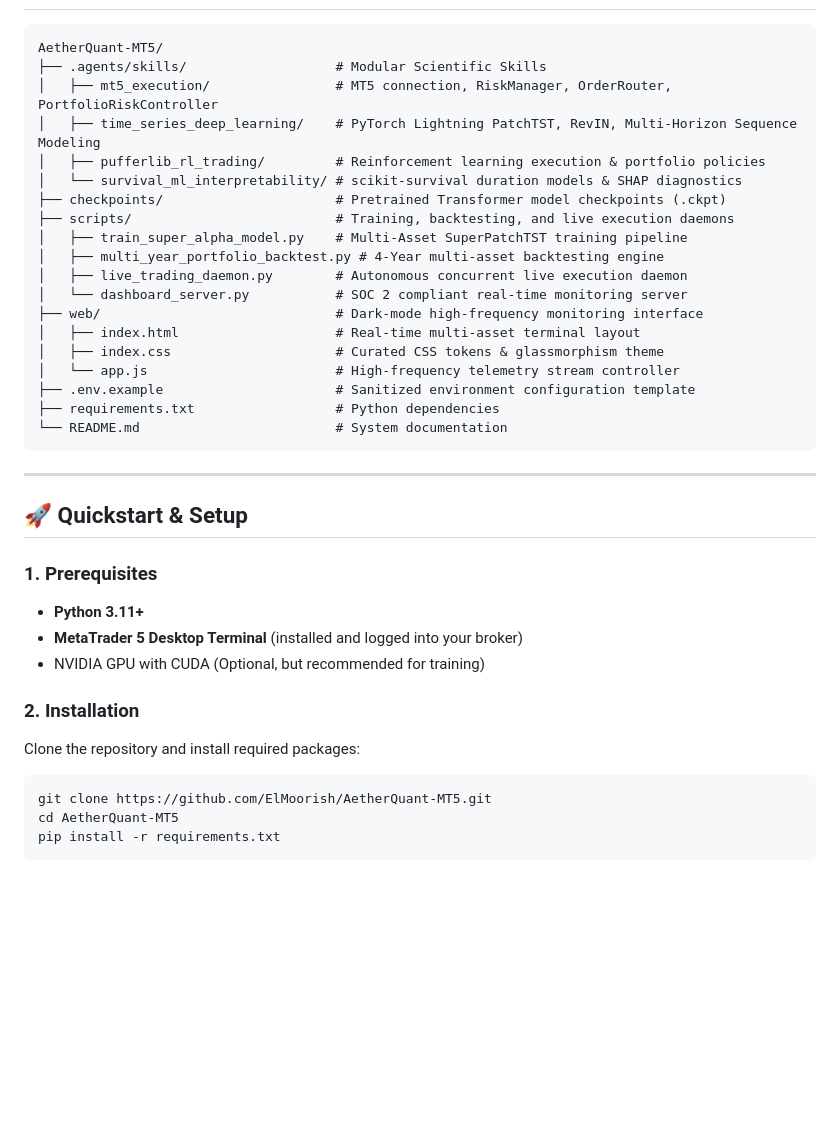
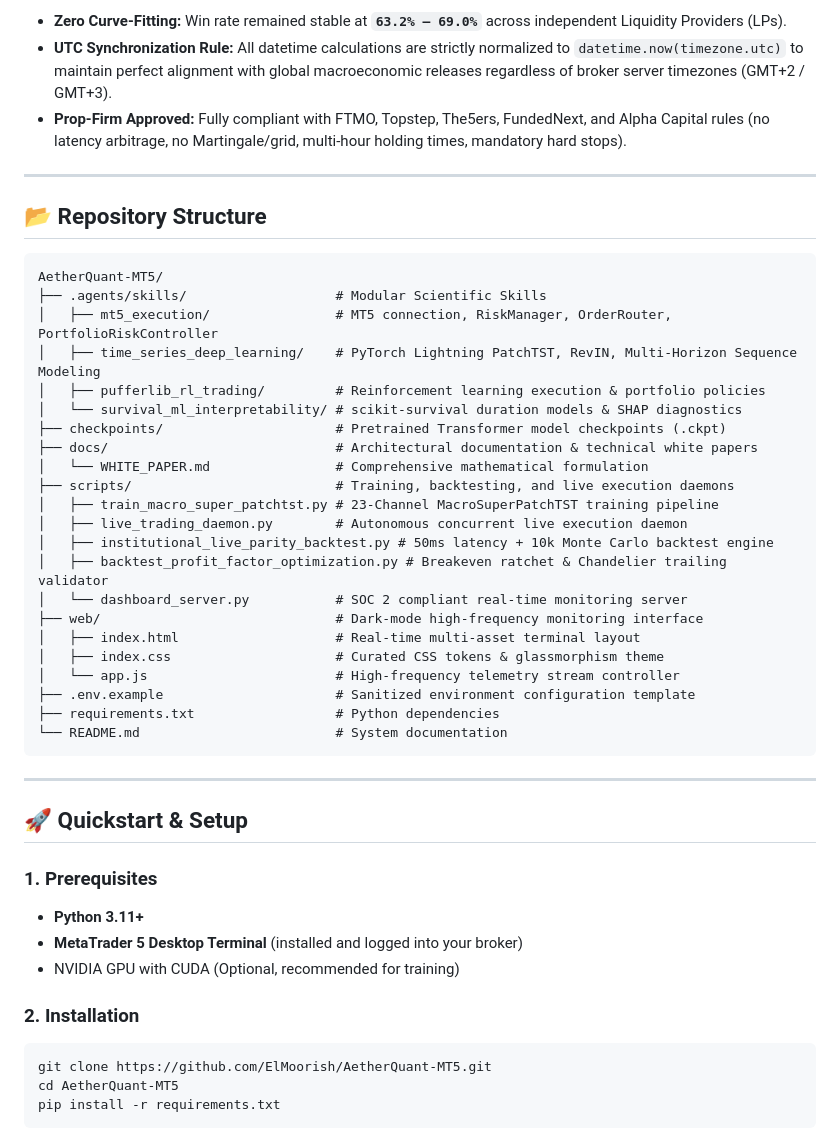
Before and after one commit to ElMoorish/AetherQuant-MT5, a Markdown page: README.md, the part around one of its changes. GitHub-like rendering; blank space fills up the shorter version.

````diff
--- a/README.md
+++ b/README.md
@@ -61,3 +111,10 @@ graph TD
+* **Zero Curve-Fitting:** Win rate remained stable at **`63.2% – 69.0%`** across independent Liquidity Providers (LPs).
+* **UTC Synchronization Rule:** All datetime calculations are strictly normalized to `datetime.now(timezone.utc)` to maintain perfect alignment with global macroeconomic releases regardless of broker server timezones (GMT+2 / GMT+3).
+* **Prop-Firm Approved:** Fully compliant with FTMO, Topstep, The5ers, FundedNext, and Alpha Capital rules (no latency arbitrage, no Martingale/grid, multi-hour holding times, mandatory hard stops).
+
+---
+
+## 📂 Repository Structure
 
 ```
 AetherQuant-MT5/
@@ -67,10 +124,13 @@ AetherQuant-MT5/
 │   ├── pufferlib_rl_trading/         # Reinforcement learning execution & portfolio policies
 │   └── survival_ml_interpretability/ # scikit-survival duration models & SHAP diagnostics
 ├── checkpoints/                      # Pretrained Transformer model checkpoints (.ckpt)
+├── docs/                             # Architectural documentation & technical white papers
+│   └── WHITE_PAPER.md                # Comprehensive mathematical formulation
 ├── scripts/                          # Training, backtesting, and live execution daemons
-│   ├── train_super_alpha_model.py    # Multi-Asset SuperPatchTST training pipeline
-│   ├── multi_year_portfolio_backtest.py # 4-Year multi-asset backtesting engine
+│   ├── train_macro_super_patchtst.py # 23-Channel MacroSuperPatchTST training pipeline
 │   ├── live_trading_daemon.py        # Autonomous concurrent live execution daemon
+│   ├── institutional_live_parity_backtest.py # 50ms latency + 10k Monte Carlo backtest engine
+│   ├── backtest_profit_factor_optimization.py # Breakeven ratchet & Chandelier trailing validator
 │   └── dashboard_server.py           # SOC 2 compliant real-time monitoring server
 ├── web/                              # Dark-mode high-frequency monitoring interface
 │   ├── index.html                    # Real-time multi-asset terminal layout
@@ -86,12 +146,11 @@ AetherQuant-MT5/
 ## 🚀 Quickstart & Setup
 
 ### 1. Prerequisites
-- **Python 3.11+**
-- **MetaTrader 5 Desktop Terminal** (installed and logged into your broker)
-- NVIDIA GPU with CUDA (Optional, but recommended for training)
+* **Python 3.11+**
+* **MetaTrader 5 Desktop Terminal** (installed and logged into your broker)
+* NVIDIA GPU with CUDA (Optional, recommended for training)
 
 ### 2. Installation
-Clone the repository and install required packages:
 ```bash
 git clone https://github.com/ElMoorish/AetherQuant-MT5.git
 cd AetherQuant-MT5
````
Also changed, not shown: other parts of README.md (+100 -50 lines).
